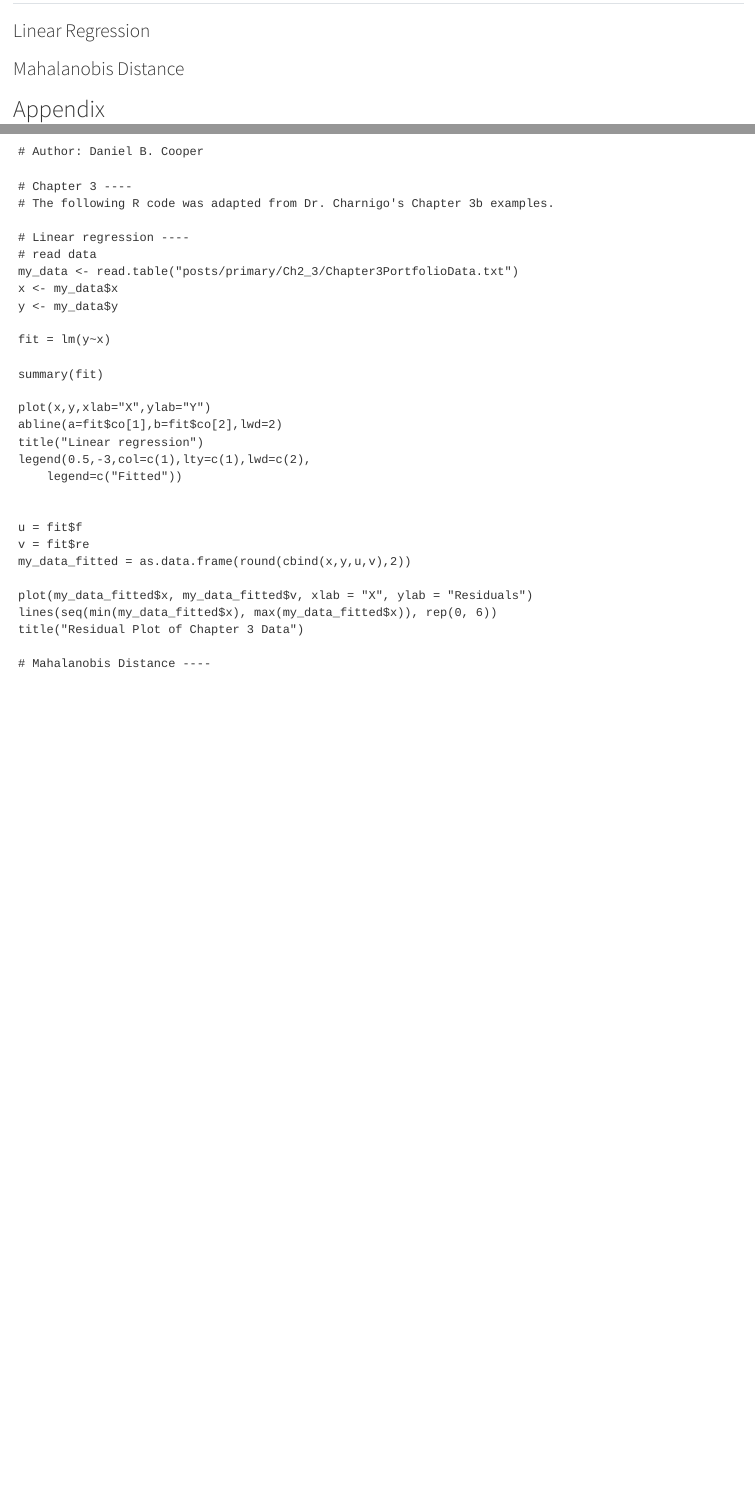
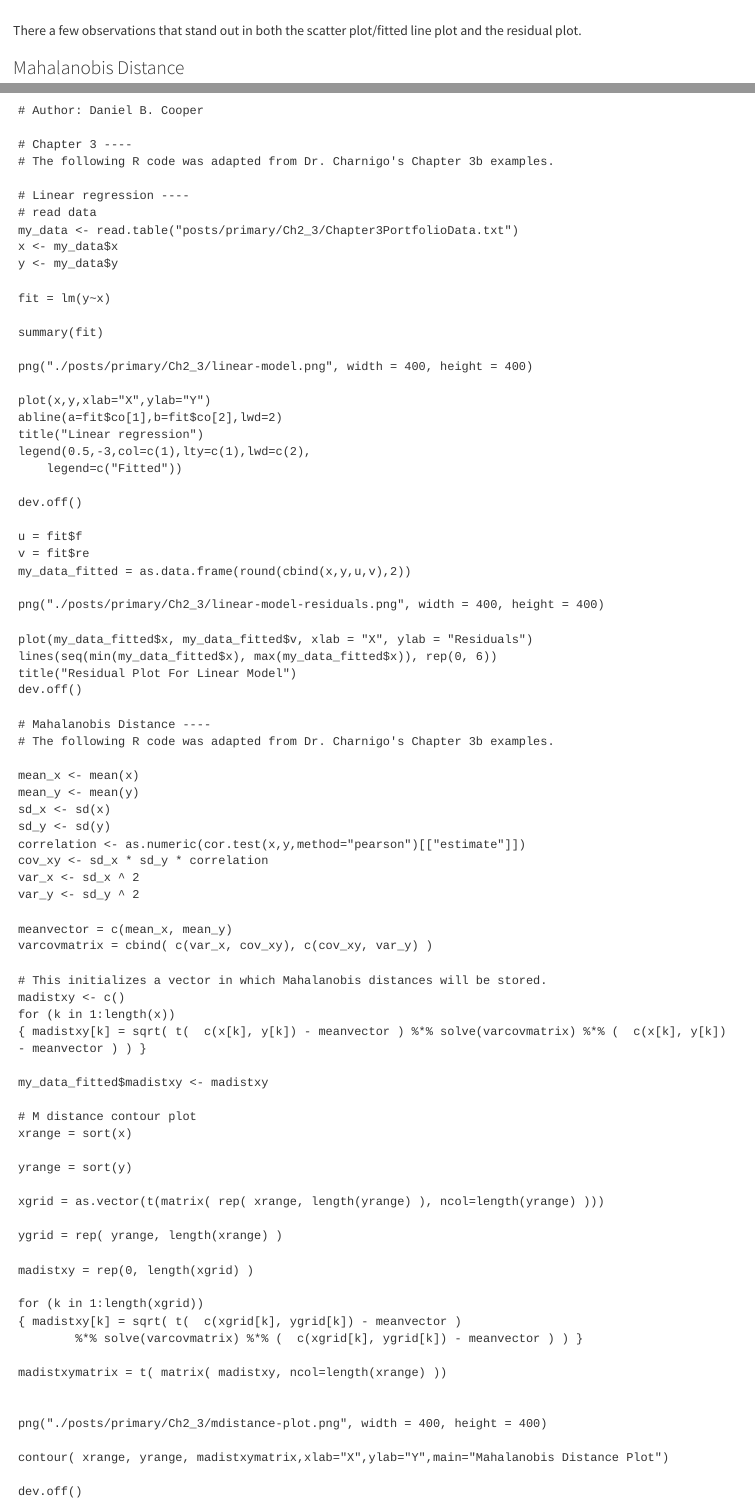
Before and after one commit to thedbcooper/Bayesian-course-CPH565, a Quarto document (posts/primary/index.qmd): the page in a window 1100 px wide, from 1870 px down before the commit and from 2730 px down after it, and a second part further down, joined at a grey line. Rendered offline with R 4.5, knitr and Pandoc in place of Quarto, with nearby package versions.

Commit message:
work on chapter 3

```diff
--- a/posts/primary/Ch2_3/PortfolioChap3.r
+++ b/posts/primary/Ch2_3/PortfolioChap3.r
@@ -13,19 +13,69 @@ fit = lm(y~x)
 
 summary(fit)
 
+png("./posts/primary/Ch2_3/linear-model.png", width = 400, height = 400)
+
 plot(x,y,xlab="X",ylab="Y")
 abline(a=fit$co[1],b=fit$co[2],lwd=2)
 title("Linear regression")
 legend(0.5,-3,col=c(1),lty=c(1),lwd=c(2),
 	legend=c("Fitted"))
 
+dev.off()
 
 u = fit$f
 v = fit$re
 my_data_fitted = as.data.frame(round(cbind(x,y,u,v),2))
 
+png("./posts/primary/Ch2_3/linear-model-residuals.png", width = 400, height = 400)
+
 plot(my_data_fitted$x, my_data_fitted$v, xlab = "X", ylab = "Residuals")
 lines(seq(min(my_data_fitted$x), max(my_data_fitted$x)), rep(0, 6))
-title("Residual Plot of Chapter 3 Data")
+title("Residual Plot For Linear Model")
+dev.off()
 
 # Mahalanobis Distance ----
+# The following R code was adapted from Dr. Charnigo's Chapter 3b examples.
+
+mean_x <- mean(x)
+mean_y <- mean(y)
+sd_x <- sd(x)
+sd_y <- sd(y)
+correlation <- as.numeric(cor.test(x,y,method="pearson")[["estimate"]])
+cov_xy <- sd_x * sd_y * correlation
+var_x <- sd_x ^ 2
+var_y <- sd_y ^ 2
+
+meanvector = c(mean_x, mean_y)
+varcovmatrix = cbind( c(var_x, cov_xy), c(cov_xy, var_y) )
+
+# This initializes a vector in which Mahalanobis distances will be stored.
+madistxy <- c()
+for (k in 1:length(x))
+{ madistxy[k] = sqrt( t(  c(x[k], y[k]) - meanvector ) %*% solve(varcovmatrix) %*% (  c(x[k], y[k]) - meanvector ) ) }
+
+my_data_fitted$madistxy <- madistxy
+
+# M distance contour plot
+xrange = sort(x)
+
+yrange = sort(y)
+
+xgrid = as.vector(t(matrix( rep( xrange, length(yrange) ), ncol=length(yrange) )))
+
+ygrid = rep( yrange, length(xrange) )
+
+madistxy = rep(0, length(xgrid) )
+
+for (k in 1:length(xgrid))
+{ madistxy[k] = sqrt( t(  c(xgrid[k], ygrid[k]) - meanvector )
+		%*% solve(varcovmatrix) %*% (  c(xgrid[k], ygrid[k]) - meanvector ) ) }
+
+madistxymatrix = t( matrix( madistxy, ncol=length(xrange) ))
+
+
+png("./posts/primary/Ch2_3/mdistance-plot.png", width = 400, height = 400)
+
+contour( xrange, yrange, madistxymatrix,xlab="X",ylab="Y",main="Mahalanobis Distance Plot")
+
+dev.off()
--- a/posts/primary/index.qmd
+++ b/posts/primary/index.qmd
@@ -1,7 +1,7 @@
 ---
 title: "CPH 565 Portfolio"
 author: "Daniel B. Cooper"
-categories: [news, code, analysis]
+categories: [code, analysis]
 image: "image.png"
 ---
 
@@ -43,0 +47 @@ The 95% highest posterior density credible interval for p, corresponding to the
+There a few observations that stand out in both the scatter plot/fitted line plot and the residual plot.
```
Also changed, not shown: posts/primary/Ch2_3/linear-model-residuals.png (added), posts/primary/Ch2_3/linear-model.png (added), posts/primary/Ch2_3/mdistance-plot.png (added), posts/primary/index.qmd (7 more changed lines), 2 other files.
